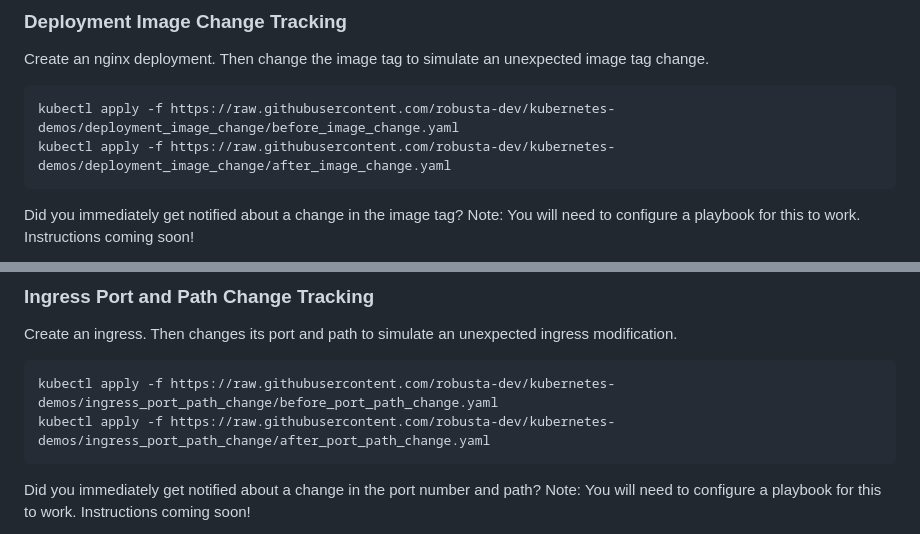
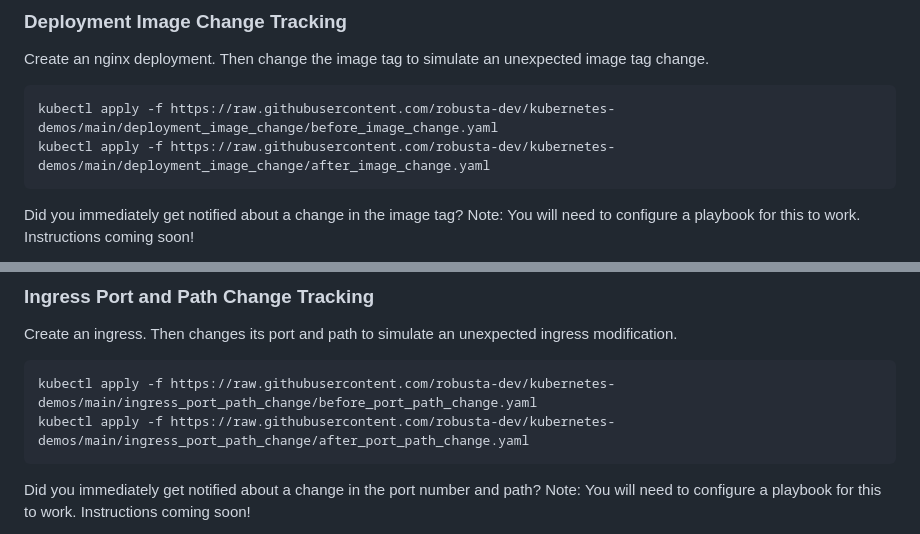
Before and after one commit to robusta-dev/kubernetes-demos, a Markdown page: README.md, 2 parts joined by grey strips. GitHub-like rendering.

Commit message:
Fixed broken demo URL's

````diff
--- a/README.md
+++ b/README.md
@@ -146,8 +146,8 @@ Now audit your cluster. If someone else made this change, would you be able to p
 Create an nginx deployment. Then change the image tag to simulate an unexpected image tag change.
 
 ```shell
-kubectl apply -f https://raw.githubusercontent.com/robusta-dev/kubernetes-demos/deployment_image_change/before_image_change.yaml
-kubectl apply -f https://raw.githubusercontent.com/robusta-dev/kubernetes-demos/deployment_image_change/after_image_change.yaml
+kubectl apply -f https://raw.githubusercontent.com/robusta-dev/kubernetes-demos/main/deployment_image_change/before_image_change.yaml
+kubectl apply -f https://raw.githubusercontent.com/robusta-dev/kubernetes-demos/main/deployment_image_change/after_image_change.yaml
 ```
 Did you immediately get notified about a change in the image tag? Note: You will need to configure a playbook for this to work. Instructions coming soon!
 
@@ -161,8 +161,8 @@ Did you immediately get notified about a change in the image tag? Note: You will
 Create an ingress. Then changes its port and path to simulate an unexpected ingress modification.
 
 ```shell
-kubectl apply -f https://raw.githubusercontent.com/robusta-dev/kubernetes-demos/ingress_port_path_change/before_port_path_change.yaml
-kubectl apply -f https://raw.githubusercontent.com/robusta-dev/kubernetes-demos/ingress_port_path_change/after_port_path_change.yaml
+kubectl apply -f https://raw.githubusercontent.com/robusta-dev/kubernetes-demos/main/ingress_port_path_change/before_port_path_change.yaml
+kubectl apply -f https://raw.githubusercontent.com/robusta-dev/kubernetes-demos/main/ingress_port_path_change/after_port_path_change.yaml
 ```
 Did you immediately get notified about a change in the port number and path? Note: You will need to configure a playbook for this to work. Instructions coming soon!
 
````
